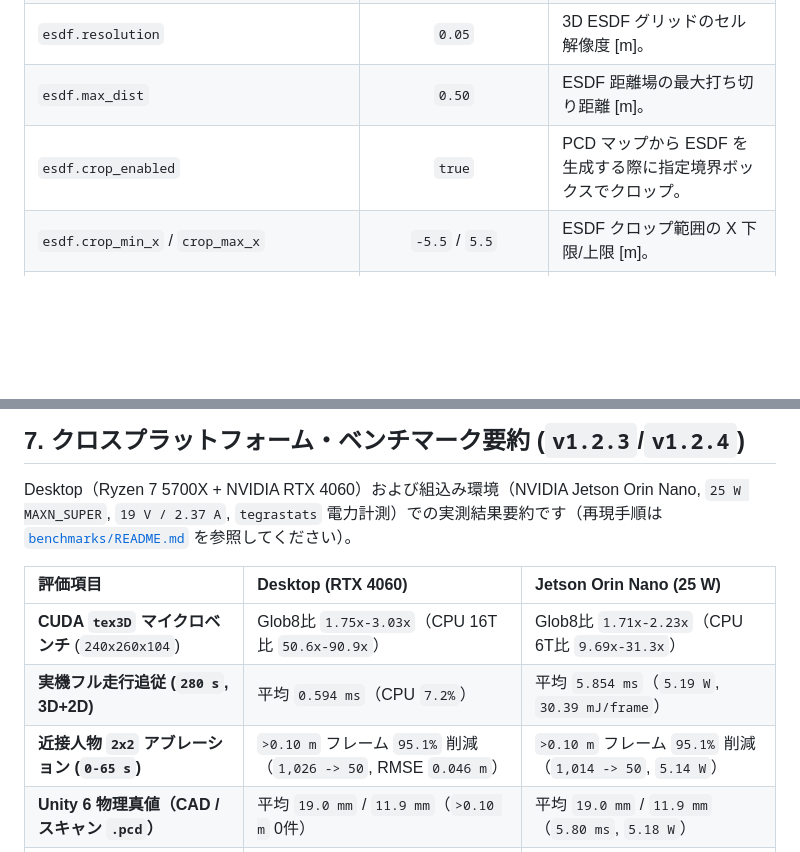
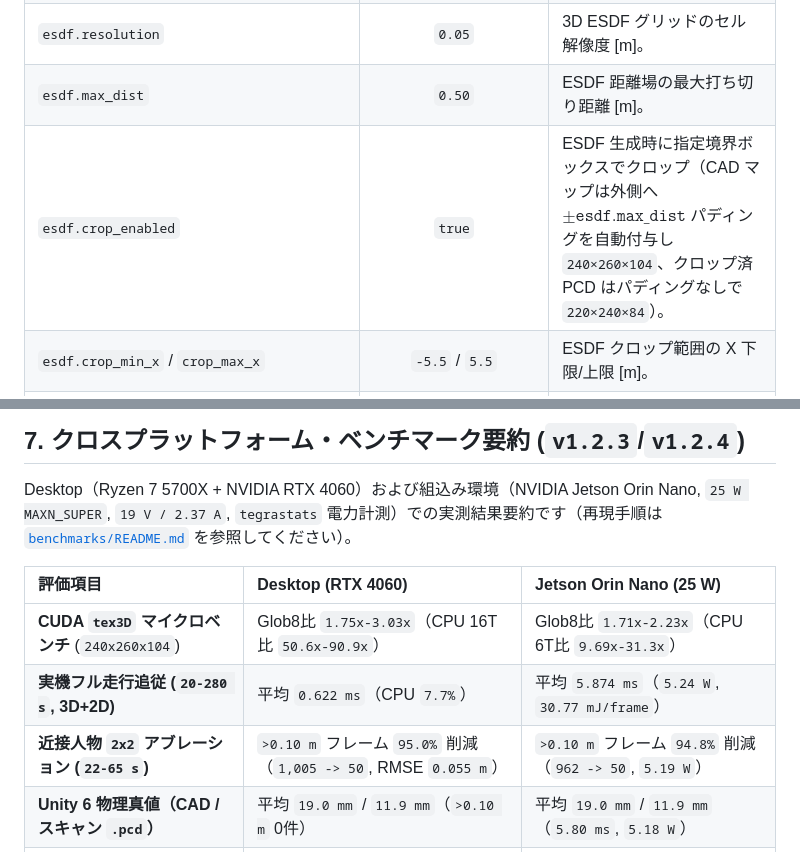
Before and after one commit to tmcit-ararobo-2026a/gn10-pointcloud-localization, a Markdown page: README_jp.md, 2 parts joined by grey strips. GitHub-like rendering; blank space fills up the shorter version.

```diff
--- a/README_jp.md
+++ b/README_jp.md
@@ -101,7 +101,7 @@ ros2 launch gn10_pointcloud_localization localization.launch.py use_sim_time:=tr
 | `map_file_path` | `""` | マップファイル名またはパス（相対パスは `map/` 内を探索）。 |
 | `esdf.resolution` | `0.05` | 3D ESDF グリッドのセル解像度 [m]。 |
 | `esdf.max_dist` | `0.50` | ESDF 距離場の最大打ち切り距離 [m]。 |
-| `esdf.crop_enabled` | `true` | PCD マップから ESDF を生成する際に指定境界ボックスでクロップ。 |
+| `esdf.crop_enabled` | `true` | ESDF 生成時に指定境界ボックスでクロップ（CAD マップは外側へ $\pm\texttt{esdf.max\_dist}$ パディングを自動付与し `240×260×104`、クロップ済 PCD はパディングなしで `220×240×84`）。 |
 | `esdf.crop_min_x` / `crop_max_x` | `-5.5` / `5.5` | ESDF クロップ範囲の X 下限/上限 [m]。 |
 | `esdf.crop_min_y` / `crop_max_y` | `-6.0` / `6.0` | ESDF クロップ範囲の Y 下限/上限 [m]。 |
 | `esdf.min_z` / `max_z` | `-0.20` / `4.00` | ESDF クロップ範囲の Z 下限/上限 [m]。 |
@@ -155,8 +155,8 @@ Desktop（Ryzen 7 5700X + NVIDIA RTX 4060）および組込み環境（NVIDIA Je
 | 評価項目 | Desktop (RTX 4060) | Jetson Orin Nano (25 W) |
 | :--- | :--- | :--- |
 | **CUDA `tex3D` マイクロベンチ** (`240x260x104`) | Glob8比 `1.75x-3.03x`（CPU 16T比 `50.6x-90.9x`） | Glob8比 `1.71x-2.23x`（CPU 6T比 `9.69x-31.3x`） |
-| **実機フル走行追従 (`280 s`, 3D+2D)** | 平均 `0.594 ms`（CPU `7.2%`） | 平均 `5.854 ms`（`5.19 W`, `30.39 mJ/frame`） |
-| **近接人物 `2x2` アブレーション (`0-65 s`)** | `>0.10 m` フレーム `95.1%` 削減（`1,026 -> 50`, RMSE `0.046 m`） | `>0.10 m` フレーム `95.1%` 削減（`1,014 -> 50`, `5.14 W`） |
+| **実機フル走行追従 (`20-280 s`, 3D+2D)** | 平均 `0.622 ms`（CPU `7.7%`） | 平均 `5.874 ms`（`5.24 W`, `30.77 mJ/frame`） |
+| **近接人物 `2x2` アブレーション (`22-65 s`)** | `>0.10 m` フレーム `95.0%` 削減（`1,005 -> 50`, RMSE `0.055 m`） | `>0.10 m` フレーム `94.8%` 削減（`962 -> 50`, `5.19 W`） |
 | **Unity 6 物理真値（CAD / スキャン `.pcd`）** | 平均 `19.0 mm` / `11.9 mm`（`>0.10 m` 0件） | 平均 `19.0 mm` / `11.9 mm`（`5.80 ms`, `5.18 W`） |
 | **大域復帰（Unity `N=8` / 実機 `N=21`）** | `8/8` (`5.30 ms`) / `15/16` (`1x`), `16/16` (`4x`), 誤ジャンプ `0`（棄却 `75/75`） | `8/8` (`38.75 ms`) / `15/16` (`1x`), 誤ジャンプ `0`（棄却 `74/74`） |
 | **公開 `hdl_501`（手持ち上下動・IMUなし）** | `0.80 ms`（3-DoF RMSE `0.352 m`, 6-DoF NDT-OMPは `0.046 m`） | `6.46 ms`（`4.90 W`, NDT-OMPの `3.8x`, DLLの `7.6x` 高速） |
```
Also changed, not shown: other parts of README_jp.md (+1 -1 lines), README.md (+5 -5 lines), docs/matching_cost_and_weighting.png, docs/matching_cost_and_weighting_jp.png, docs/pipeline_flow_and_parameters.png, docs/pipeline_flow_and_parameters_jp.png, 6 other files.
